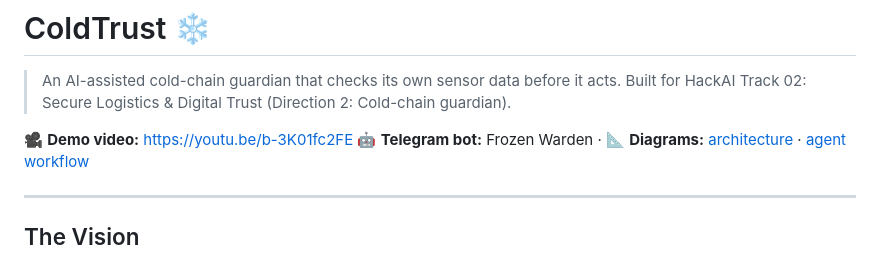
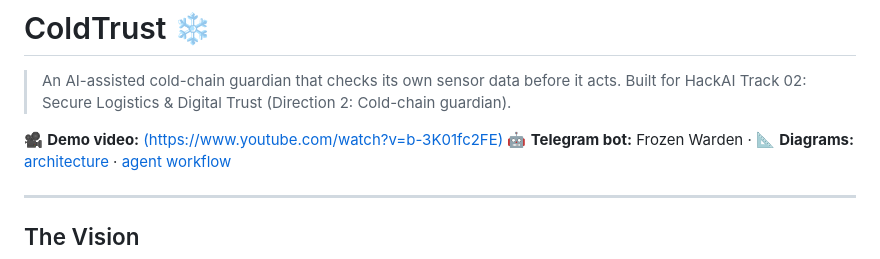
Before and after one commit to Serineng510/Cold_Trust, a Markdown page: README.md, the part around the change. Rendered like a GitHub page.

```diff
--- a/README.md
+++ b/README.md
@@ -2,7 +2,7 @@
 
 > An AI-assisted cold-chain guardian that checks its own sensor data before it acts. Built for HackAI Track 02: Secure Logistics & Digital Trust (Direction 2: Cold-chain guardian).
 
-🎥 **Demo video:** [https://youtu.be/b-3K01fc2FE](#)
+🎥 **Demo video:** [(https://www.youtube.com/watch?v=b-3K01fc2FE)](#)
 🤖 **Telegram bot:** Frozen Warden · 📐 **Diagrams:** [architecture](docs/diagrams/architecture.png) · [agent workflow](docs/diagrams/agent_workflow.png)
 
 ---
```
